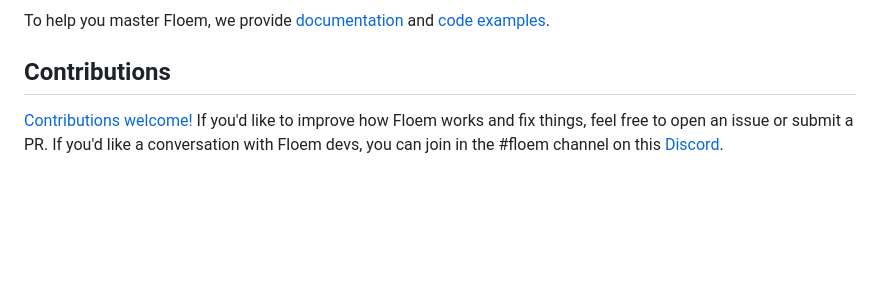
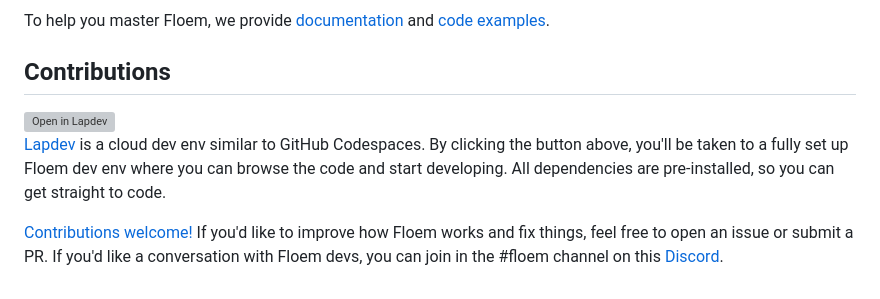
Before and after one commit to lapce/floem, a Markdown page: README.md, the part around the change. GitHub-like rendering; blank space fills up the shorter version; grey boxes are pictures that could not be loaded.

```diff
--- a/README.md
+++ b/README.md
@@ -63,4 +63,10 @@ To help you master Floem, we provide [documentation](https://docs.rs/floem) and
 
 ## Contributions
 
+<a href="https://ws.lap.dev/#https://github.com/lapce/floem" target="_blank">
+      <img src="https://lap.dev/images/open-in-lapdev.svg?version=8" alt="Open in Lapdev">
+</a>
+
+[Lapdev](https://lap.dev/) is a cloud dev env similar to GitHub Codespaces. By clicking the button above, you'll be taken to a fully set up Floem dev env where you can browse the code and start developing. All dependencies are pre-installed, so you can get straight to code.
+
 [Contributions welcome!](CONTRIBUTING.md) If you'd like to improve how Floem works and fix things, feel free to open an issue or submit a PR. If you'd like a conversation with Floem devs, you can join in the #floem channel on this [Discord](https://discord.gg/RB6cRYerXX).
```
